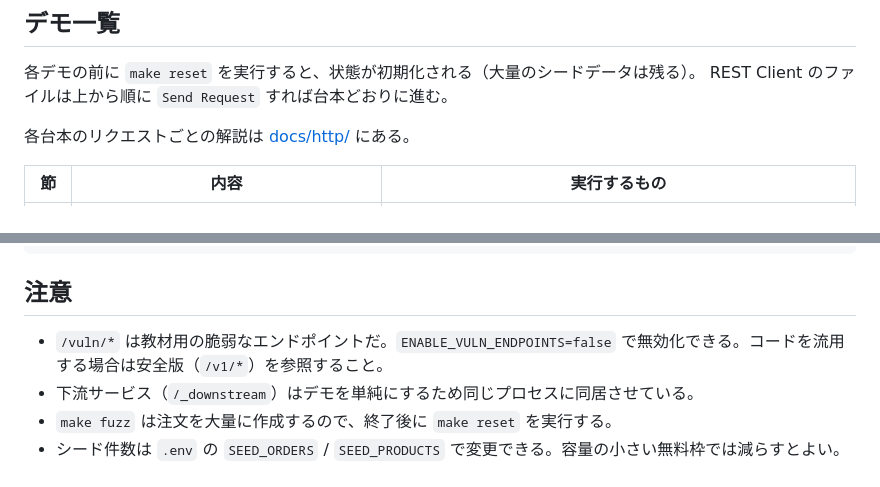
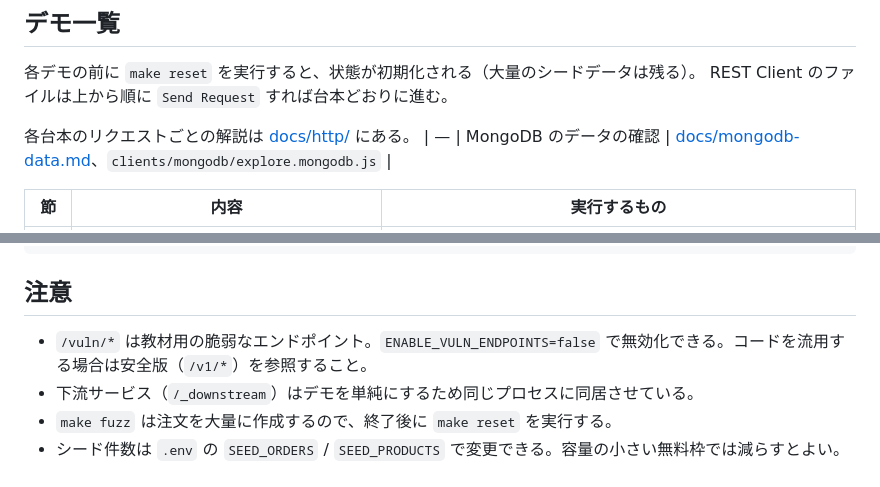
Before and after one commit to mnbynym/sec-webapi-demo, a Markdown page: README.md, 2 parts joined by grey strips. Rendered like a GitHub page.

```diff
--- a/README.md
+++ b/README.md
@@ -77,6 +77,7 @@ Supabase の Transaction pooler（ポート 6543）を使う場合は `DB_STATEM
 REST Client のファイルは上から順に `Send Request` すれば台本どおりに進む。
 
 各台本のリクエストごとの解説は [docs/http/](docs/http/README.md) にある。
+| — | MongoDB のデータの確認 | [docs/mongodb-data.md](docs/mongodb-data.md)、`clients/mongodb/explore.mongodb.js` |
 
 | 節 | 内容 | 実行するもの |
 |---|---|---|
@@ -132,7 +133,7 @@ docs/                講師向け手順書
 
 ## 注意
 
-- `/vuln/*` は教材用の脆弱なエンドポイントだ。`ENABLE_VULN_ENDPOINTS=false` で無効化できる。コードを流用する場合は安全版（`/v1/*`）を参照すること。
+- `/vuln/*` は教材用の脆弱なエンドポイント。`ENABLE_VULN_ENDPOINTS=false` で無効化できる。コードを流用する場合は安全版（`/v1/*`）を参照すること。
 - 下流サービス（`/_downstream`）はデモを単純にするため同じプロセスに同居させている。
 - `make fuzz` は注文を大量に作成するので、終了後に `make reset` を実行する。
 - シード件数は `.env` の `SEED_ORDERS` / `SEED_PRODUCTS` で変更できる。容量の小さい無料枠では減らすとよい。
```
